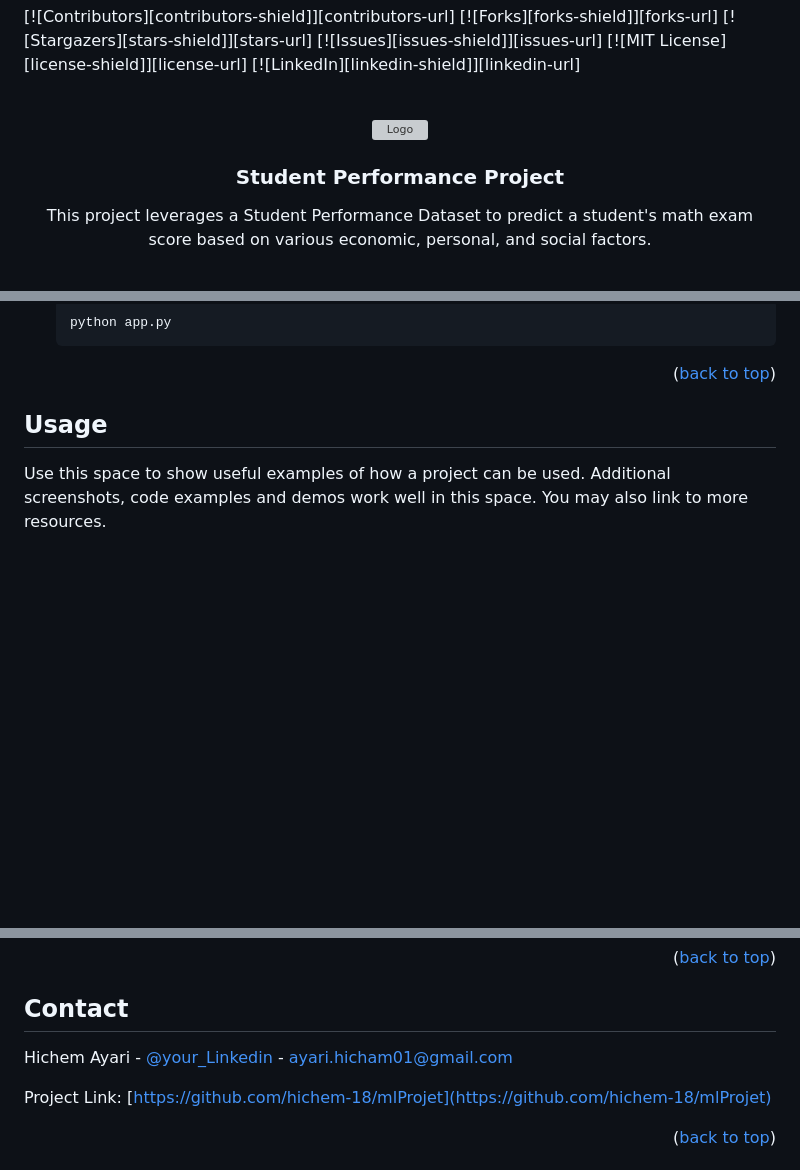
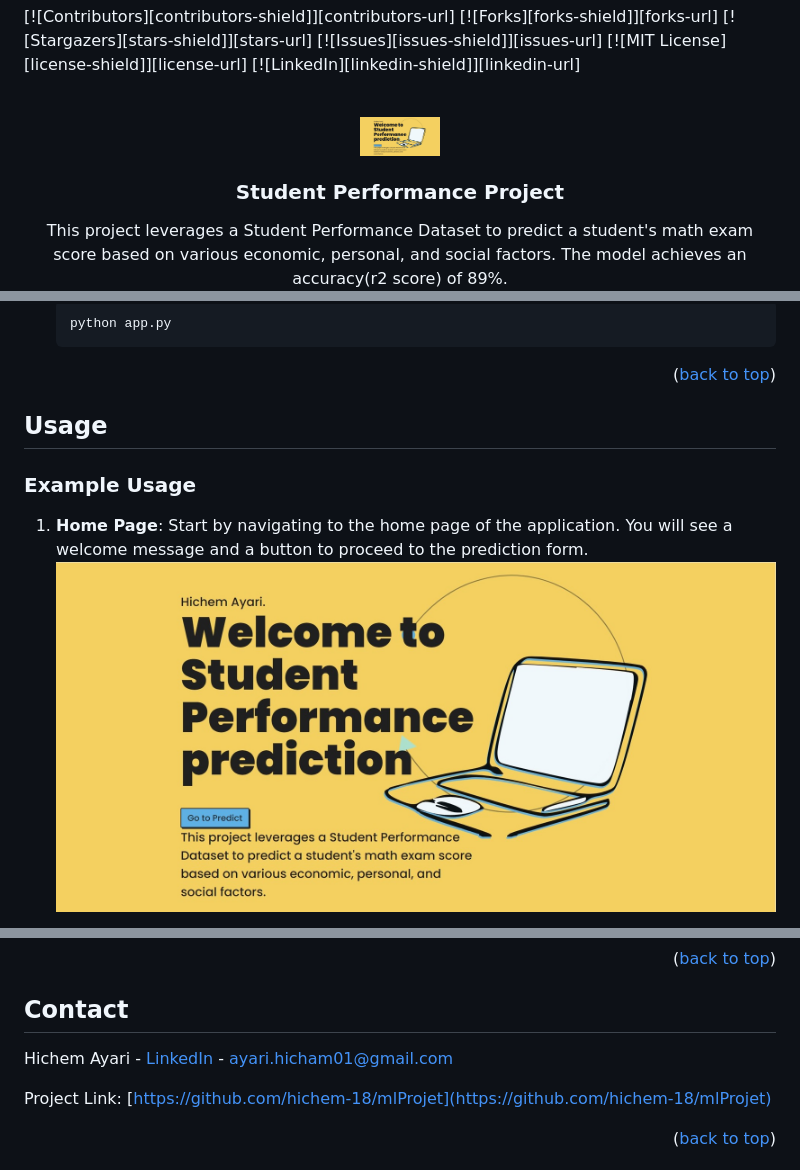
Before and after one commit to hichem-18/Student-Score-predict-on-Exam, a Markdown page: README.md, 3 parts joined by grey strips. Drawn GitHub-style; pictures changed too: images/Home.jpg (added); blank space fills up the shorter version; grey boxes are pictures that could not be loaded.

```diff
--- a/README.md
+++ b/README.md
@@ -14,11 +14,10 @@
 <br />
 <div align="center">
   <a href="https://github.com/othneildrew/Best-README-Template">
-    <img src="images/logo.png" alt="Logo" width="80" height="80">
+    <img src="images/Home.jpg" alt="Logo" width="80" height="80">
   </a>
 
   <h3 align="center">Student Performance Project</h3>
 
-  <p align="center">
-    This project leverages a Student Performance Dataset to predict a student's math exam score based on various economic, personal, and social factors.
+This project leverages a Student Performance Dataset to predict a student's math exam score based on various economic, personal, and social factors. The model achieves an accuracy(r2 score) of 89%.
     <br />
@@ -161,6 +159,8 @@ Ensure you have the following installed:
 
 <!-- USAGE EXAMPLES -->
 ## Usage
+### Example Usage
 
-Use this space to show useful examples of how a project can be used. Additional screenshots, code examples and demos work well in this space. You may also link to more resources.
+1. **Home Page**: Start by navigating to the home page of the application. You will see a welcome message and a button to proceed to the prediction form.
+    ![Home Page](images/Home.jpg)
 
@@ -209,7 +213,7 @@ Distributed under the MIT License. See `LICENSE.txt` for more information.
 <!-- CONTACT -->
 ## Contact
 
-Hichem Ayari - [@your_Linkedin](https://www.linkedin.com/in/hichem-ayari/) - ayari.hicham01@gmail.com
+Hichem Ayari - [LinkedIn](https://www.linkedin.com/in/hichem-ayari/) - ayari.hicham01@gmail.com
 
 Project Link: [https://github.com/hichem-18/mlProjet](https://github.com/hichem-18/mlProjet)
 
```
Also changed, not shown: other parts of README.md (+5 -2 lines), images/form.jpg (added), images/prediction.jpg (added).
